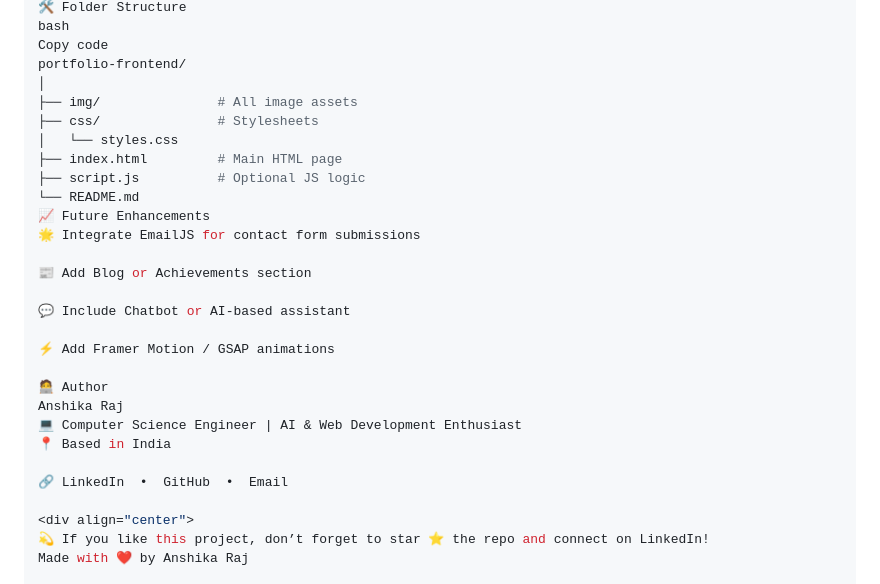
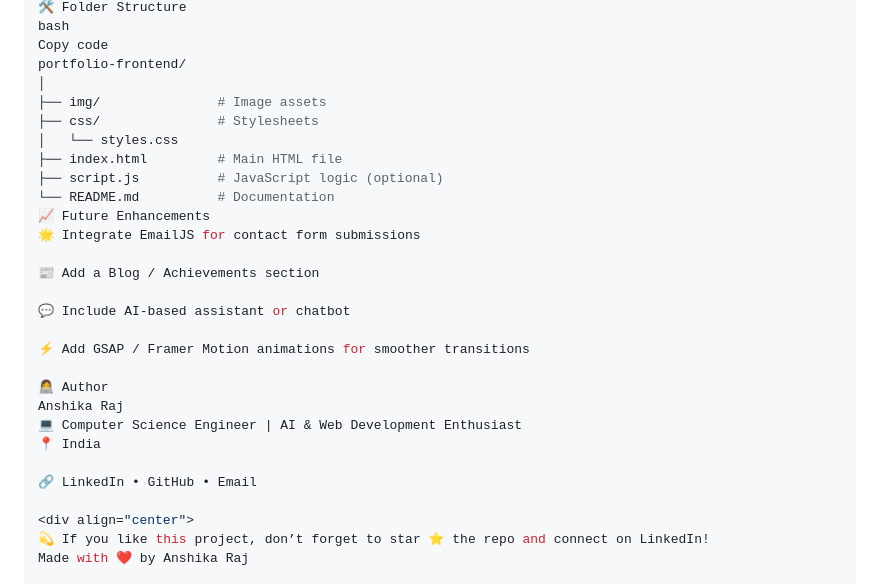
Before and after one commit to anshika13raj/portfolio-frontend, a Markdown page: README.md, the part around the change printed below. Rendered like a GitHub page.

```diff
--- a/README.md
+++ b/README.md
@@ -94,27 +77,27 @@ bash
 Copy code
 portfolio-frontend/
 │
-├── img/               # All image assets
+├── img/               # Image assets
 ├── css/               # Stylesheets
 │   └── styles.css
-├── index.html         # Main HTML page
-├── script.js          # Optional JS logic
-└── README.md
+├── index.html         # Main HTML file
+├── script.js          # JavaScript logic (optional)
+└── README.md          # Documentation
 📈 Future Enhancements
 🌟 Integrate EmailJS for contact form submissions
 
-📰 Add Blog or Achievements section
+📰 Add a Blog / Achievements section
 
-💬 Include Chatbot or AI-based assistant
+💬 Include AI-based assistant or chatbot
 
-⚡ Add Framer Motion / GSAP animations
+⚡ Add GSAP / Framer Motion animations for smoother transitions
 
-🧑‍💻 Author
+👩‍💻 Author
 Anshika Raj
 💻 Computer Science Engineer | AI & Web Development Enthusiast
-📍 Based in India
+📍 India
 
-🔗 LinkedIn  •  GitHub  •  Email
+🔗 LinkedIn • GitHub • Email
 
 <div align="center">
 💫 If you like this project, don’t forget to star ⭐ the repo and connect on LinkedIn!
```
Also changed, not shown: other parts of README.md (+24 -127 lines).
